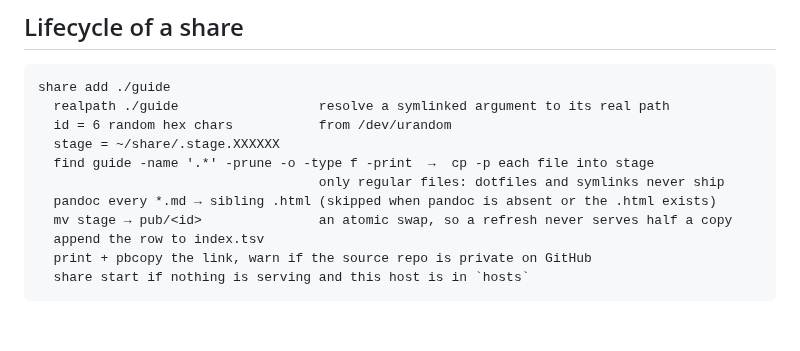
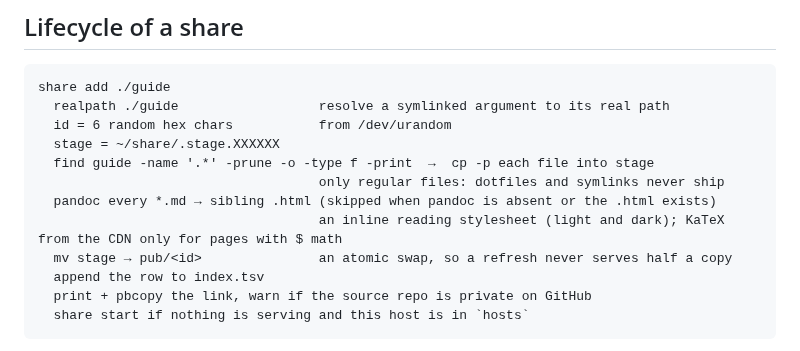
Before and after one commit to dwarvesf/share, a Markdown page: docs/how-it-works.md, the part around the change. Rendered like a GitHub page; blank space fills up the shorter version.

```diff
--- a/docs/how-it-works.md
+++ b/docs/how-it-works.md
@@ -55,6 +55,7 @@ share add ./guide
   find guide -name '.*' -prune -o -type f -print  →  cp -p each file into stage
                                     only regular files: dotfiles and symlinks never ship
   pandoc every *.md → sibling .html (skipped when pandoc is absent or the .html exists)
+                                    an inline reading stylesheet (light and dark); KaTeX from the CDN only for pages with $ math
   mv stage → pub/<id>               an atomic swap, so a refresh never serves half a copy
   append the row to index.tsv
   print + pbcopy the link, warn if the source repo is private on GitHub
```
Also changed, not shown: README.md (+1 -1 lines), demo/visitor.png, 2 other files.
